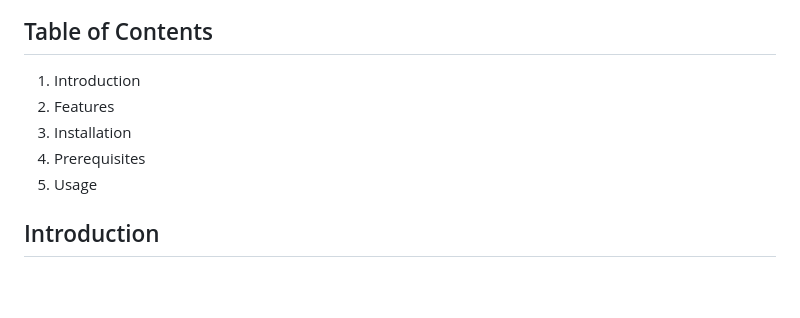
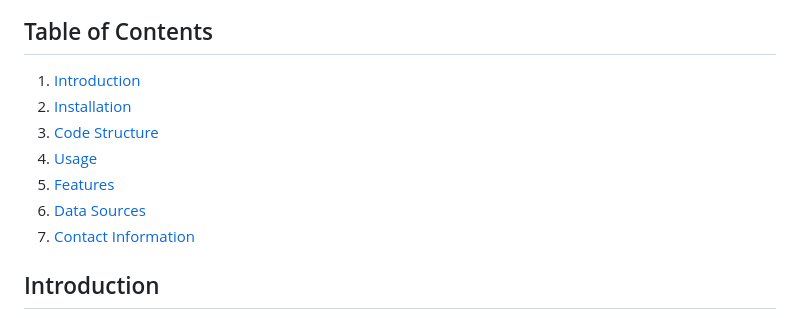
Before and after one commit to SeunghyunParkk/RAPID, a Markdown page: README.md, the part around the change. Drawn GitHub-style; blank space fills up the shorter version.

```diff
--- a/README.md
+++ b/README.md
@@ -2,11 +2,13 @@
 <img src="Images/RAPID.png" alt="Example Image" width="300" />
 
 ## Table of Contents
-1. Introduction
-2. Features
-3. Installation
-4. Prerequisites
-5. Usage
+1. [Introduction](#introduction)
+2. [Installation](#installation)
+3. [Code Structure](#code-structure)
+4. [Usage](#usage)
+5. [Features](#features)
+6. [Data Sources](#data-sources)
+7. [Contact Information](#contact-information)
 
 ## Introduction
 
```
